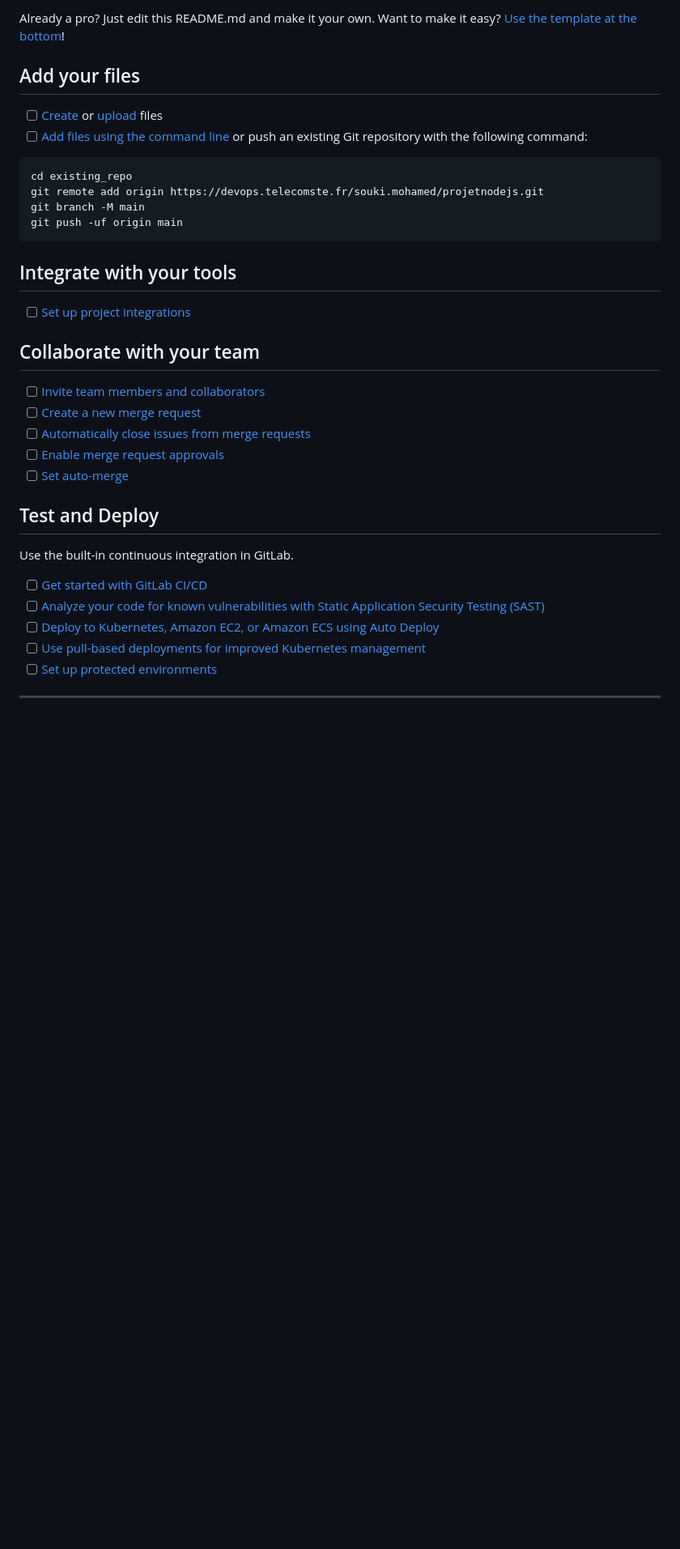
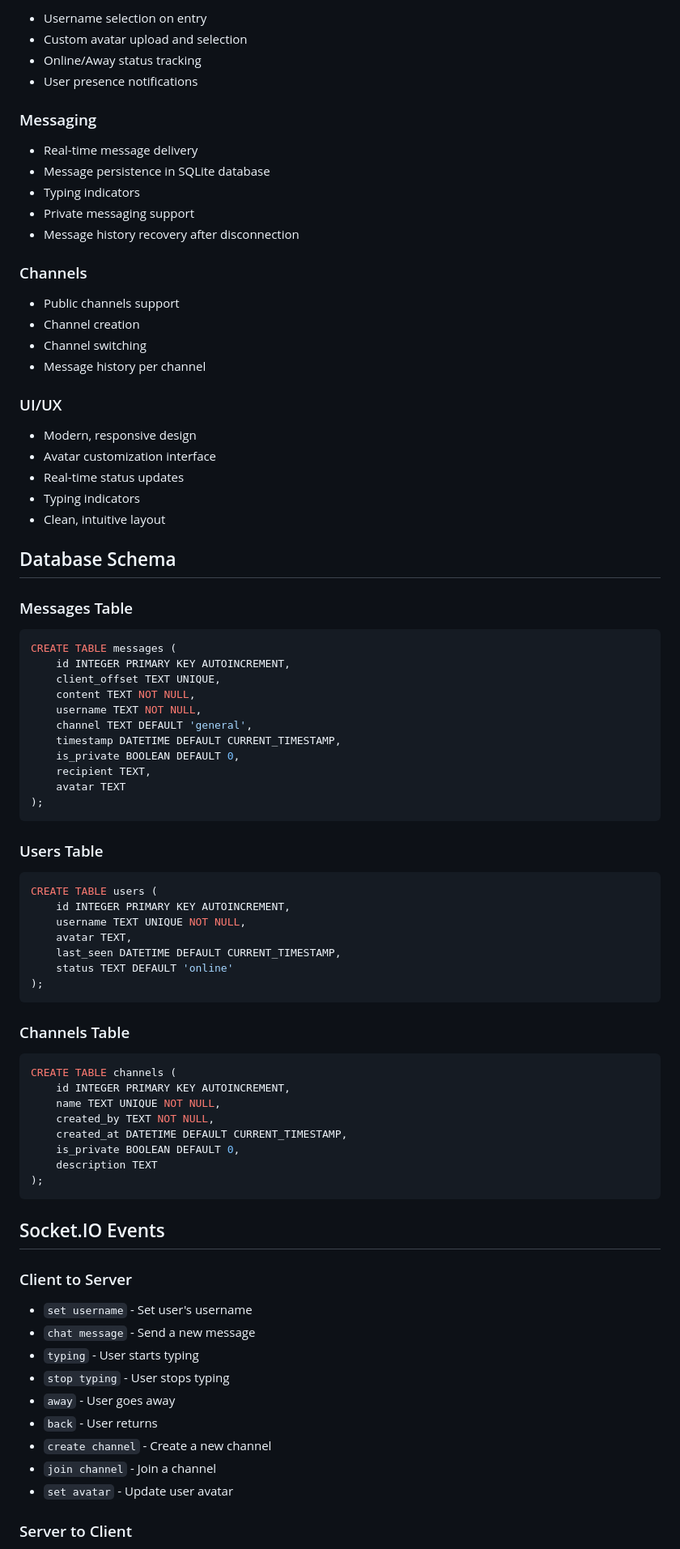
Before and after one commit to AymaneAsserrar/MyChatApp, a Markdown page: README.md, the part around the change printed below. Shown: that part at 81% size. Rendered like a GitHub page; blank space fills up the shorter version.

````diff
--- a/README.md
+++ b/README.md
@@ -13,39 +83,88 @@ To make it easy for you to get started with GitLab, here's a list of recommended
 
-Already a pro? Just edit this README.md and make it your own. Want to make it easy? [Use the template at the bottom](#editing-this-readme)!
+- Username selection on entry
+- Custom avatar upload and selection
+- Online/Away status tracking
+- User presence notifications
 
-## Add your files
+### Messaging
 
-- [ ] [Create](https://docs.gitlab.com/ee/user/project/repository/web_editor.html#create-a-file) or [upload](https://docs.gitlab.com/ee/user/project/repository/web_editor.html#upload-a-file) files
-- [ ] [Add files using the command line](https://docs.gitlab.com/ee/gitlab-basics/add-file.html#add-a-file-using-the-command-line) or push an existing Git repository with the following command:
+- Real-time message delivery
+- Message persistence in SQLite database
+- Typing indicators
+- Private messaging support
+- Message history recovery after disconnection
 
-```
-cd existing_repo
-git remote add origin https://devops.telecomste.fr/souki.mohamed/projetnodejs.git
-git branch -M main
-git push -uf origin main
+### Channels
+
+- Public channels support
+- Channel creation
+- Channel switching
+- Message history per channel
+
+### UI/UX
+
+- Modern, responsive design
+- Avatar customization interface
+- Real-time status updates
+- Typing indicators
+- Clean, intuitive layout
+
+## Database Schema
+
+### Messages Table
+
+```sql
+CREATE TABLE messages (
+    id INTEGER PRIMARY KEY AUTOINCREMENT,
+    client_offset TEXT UNIQUE,
+    content TEXT NOT NULL,
+    username TEXT NOT NULL,
+    channel TEXT DEFAULT 'general',
+    timestamp DATETIME DEFAULT CURRENT_TIMESTAMP,
+    is_private BOOLEAN DEFAULT 0,
+    recipient TEXT,
+    avatar TEXT
+);
 ```
 
-## Integrate with your tools
+### Users Table
 
-- [ ] [Set up project integrations](https://devops.telecomste.fr/souki.mohamed/projetnodejs/-/settings/integrations)
+```sql
+CREATE TABLE users (
+    id INTEGER PRIMARY KEY AUTOINCREMENT,
+    username TEXT UNIQUE NOT NULL,
+    avatar TEXT,
+    last_seen DATETIME DEFAULT CURRENT_TIMESTAMP,
+    status TEXT DEFAULT 'online'
+);
+```
 
-## Collaborate with your team
+### Channels Table
 
-- [ ] [Invite team members and collaborators](https://docs.gitlab.com/ee/user/project/members/)
-- [ ] [Create a new merge request](https://docs.gitlab.com/ee/user/project/merge_requests/creating_merge_requests.html)
-- [ ] [Automatically close issues from merge requests](https://docs.gitlab.com/ee/user/project/issues/managing_issues.html#closing-issues-automatically)
-- [ ] [Enable merge request approvals](https://docs.gitlab.com/ee/user/project/merge_requests/approvals/)
-- [ ] [Set auto-merge](https://docs.gitlab.com/ee/user/project/merge_requests/merge_when_pipeline_succeeds.html)
+```sql
+CREATE TABLE channels (
+    id INTEGER PRIMARY KEY AUTOINCREMENT,
+    name TEXT UNIQUE NOT NULL,
+    created_by TEXT NOT NULL,
+    created_at DATETIME DEFAULT CURRENT_TIMESTAMP,
+    is_private BOOLEAN DEFAULT 0,
+    description TEXT
+);
+```
 
-## Test and Deploy
+## Socket.IO Events
 
-Use the built-in continuous integration in GitLab.
+### Client to Server
 
-- [ ] [Get started with GitLab CI/CD](https://docs.gitlab.com/ee/ci/quick_start/index.html)
-- [ ] [Analyze your code for known vulnerabilities with Static Application Security Testing (SAST)](https://docs.gitlab.com/ee/user/application_security/sast/)
-- [ ] [Deploy to Kubernetes, Amazon EC2, or Amazon ECS using Auto Deploy](https://docs.gitlab.com/ee/topics/autodevops/requirements.html)
-- [ ] [Use pull-based deployments for improved Kubernetes management](https://docs.gitlab.com/ee/user/clusters/agent/)
-- [ ] [Set up protected environments](https://docs.gitlab.com/ee/ci/environments/protected_environments.html)
+- `set username` - Set user's username
+- `chat message` - Send a new message
+- `typing` - User starts typing
+- `stop typing` - User stops typing
+- `away` - User goes away
+- `back` - User returns
+- `create channel` - Create a new channel
+- `join channel` - Join a channel
+- `set avatar` - Update user avatar
 
-***
+### Server to Client
 
````
Also changed, not shown: other parts of README.md (+106 -37 lines).
